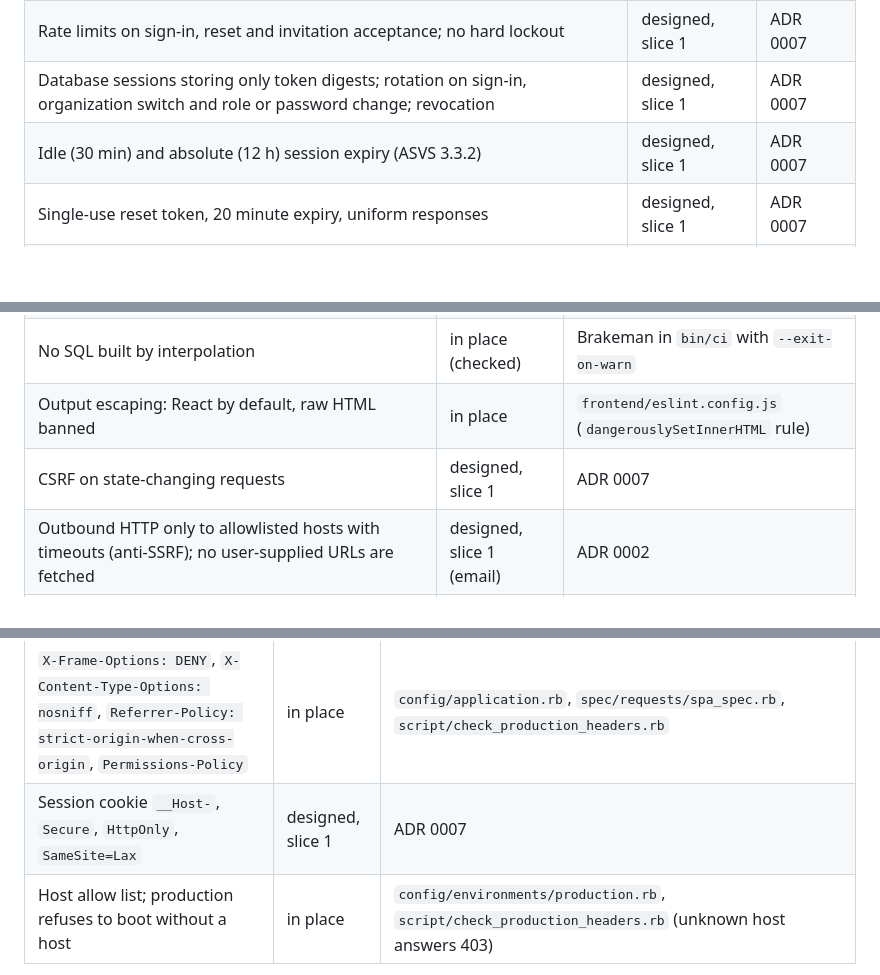
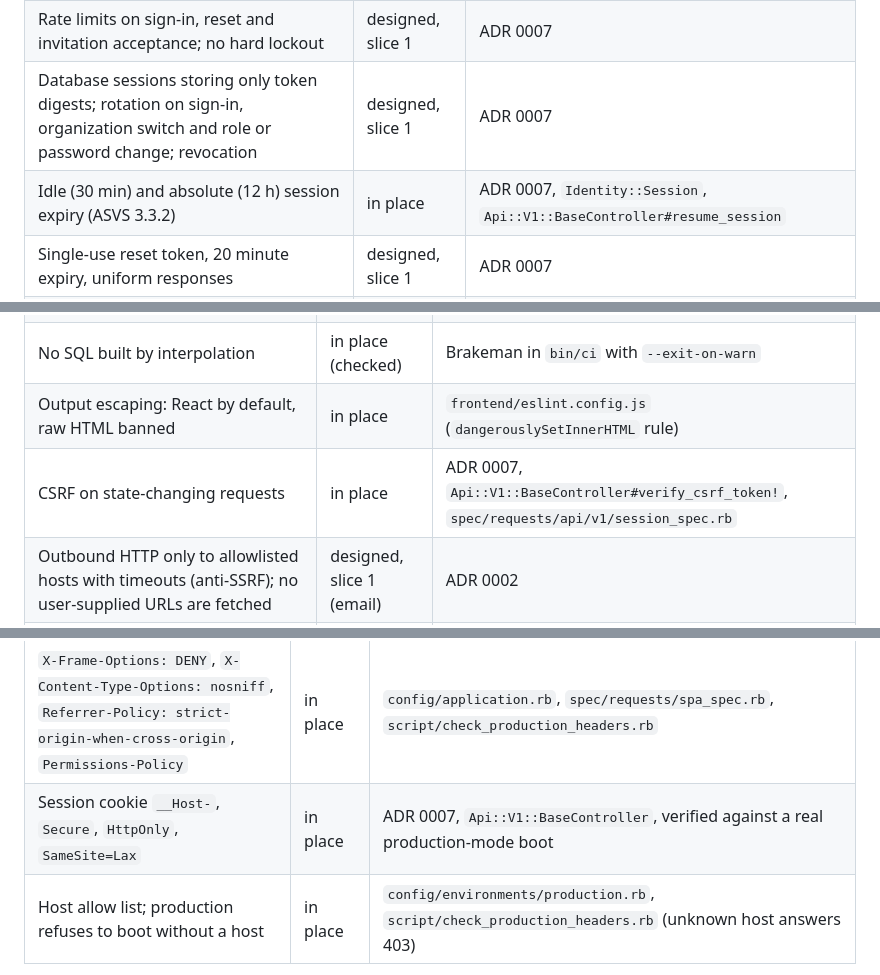
Before and after one commit to TiagosailE/alicerce, a Markdown page: docs/security.md, 3 parts joined by grey strips. Drawn GitHub-style; blank space fills up the shorter version.

Commit message:
docs: mark session cookie, CSRF and session expiry in place
The session API pull request implements and exercises these three
ADR 0007 controls end to end; the rest of that ADR (reset, revocation
on password/role change, the user's own session list, two-factor)
stays designed, later in slice 1.

```diff
--- a/docs/security.md
+++ b/docs/security.md
@@ -22,7 +22,7 @@ Status: **in place** (code and a test or CI step exist), **designed** (decided i
 | bcrypt cost 12, 12 to 72 byte passwords, common password check | designed, slice 1 | ADR 0007 |
 | Rate limits on sign-in, reset and invitation acceptance; no hard lockout | designed, slice 1 | ADR 0007 |
 | Database sessions storing only token digests; rotation on sign-in, organization switch and role or password change; revocation | designed, slice 1 | ADR 0007 |
-| Idle (30 min) and absolute (12 h) session expiry (ASVS 3.3.2) | designed, slice 1 | ADR 0007 |
+| Idle (30 min) and absolute (12 h) session expiry (ASVS 3.3.2) | in place | ADR 0007, `Identity::Session`, `Api::V1::BaseController#resume_session` |
 | Single-use reset token, 20 minute expiry, uniform responses | designed, slice 1 | ADR 0007 |
 | Timing-safe comparison of tokens and codes | designed, slice 1 | ADR 0007 |
 | Optional TOTP with recovery codes | designed, slice 7 | ADR 0007 |
@@ -43,7 +43,7 @@ Status: **in place** (code and a test or CI step exist), **designed** (decided i
 | Mass assignment: `params.expect` with explicit lists, no status or tenant from clients | designed, each slice | `CONTRIBUTING.md` |
 | No SQL built by interpolation | in place (checked) | Brakeman in `bin/ci` with `--exit-on-warn` |
 | Output escaping: React by default, raw HTML banned | in place | `frontend/eslint.config.js` (`dangerouslySetInnerHTML` rule) |
-| CSRF on state-changing requests | designed, slice 1 | ADR 0007 |
+| CSRF on state-changing requests | in place | ADR 0007, `Api::V1::BaseController#verify_csrf_token!`, `spec/requests/api/v1/session_spec.rb` |
 | Outbound HTTP only to allowlisted hosts with timeouts (anti-SSRF); no user-supplied URLs are fetched | designed, slice 1 (email) | ADR 0002 |
 | Uploads (supplier invoice PDF on receipts): type by magic bytes, 5 MB cap, generated names, stored in Postgres, served with `Content-Disposition: attachment` | designed, slice 4 | `docs/scope.md` |
 
@@ -56,7 +56,7 @@ Status: **in place** (code and a test or CI step exist), **designed** (decided i
 | The built app runs under that CSP with no violations, checked in a real browser against the production image | in place | `frontend/e2e/shell.spec.ts` (with a control test that proves violations are detected), image job in `.github/workflows/ci.yml` |
 | The shell is never served as a static file | in place | `frontend/vite.config.ts` builds it into `frontend/dist`; `spec/requests/spa_spec.rb`; shell location step in `config/ci.rb` |
 | `X-Frame-Options: DENY`, `X-Content-Type-Options: nosniff`, `Referrer-Policy: strict-origin-when-cross-origin`, `Permissions-Policy` | in place | `config/application.rb`, `spec/requests/spa_spec.rb`, `script/check_production_headers.rb` |
-| Session cookie `__Host-`, `Secure`, `HttpOnly`, `SameSite=Lax` | designed, slice 1 | ADR 0007 |
+| Session cookie `__Host-`, `Secure`, `HttpOnly`, `SameSite=Lax` | in place | ADR 0007, `Api::V1::BaseController`, verified against a real production-mode boot |
 | Host allow list; production refuses to boot without a host | in place | `config/environments/production.rb`, `script/check_production_headers.rb` (unknown host answers 403) |
 
 ## Secrets
```
